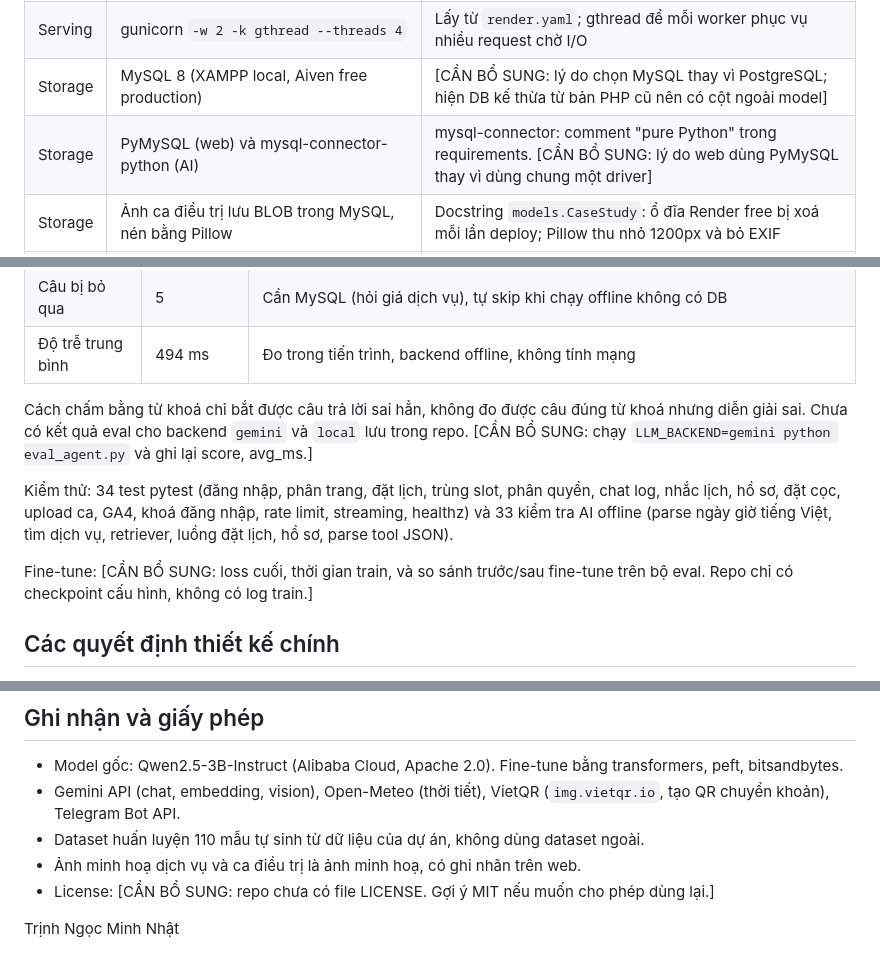
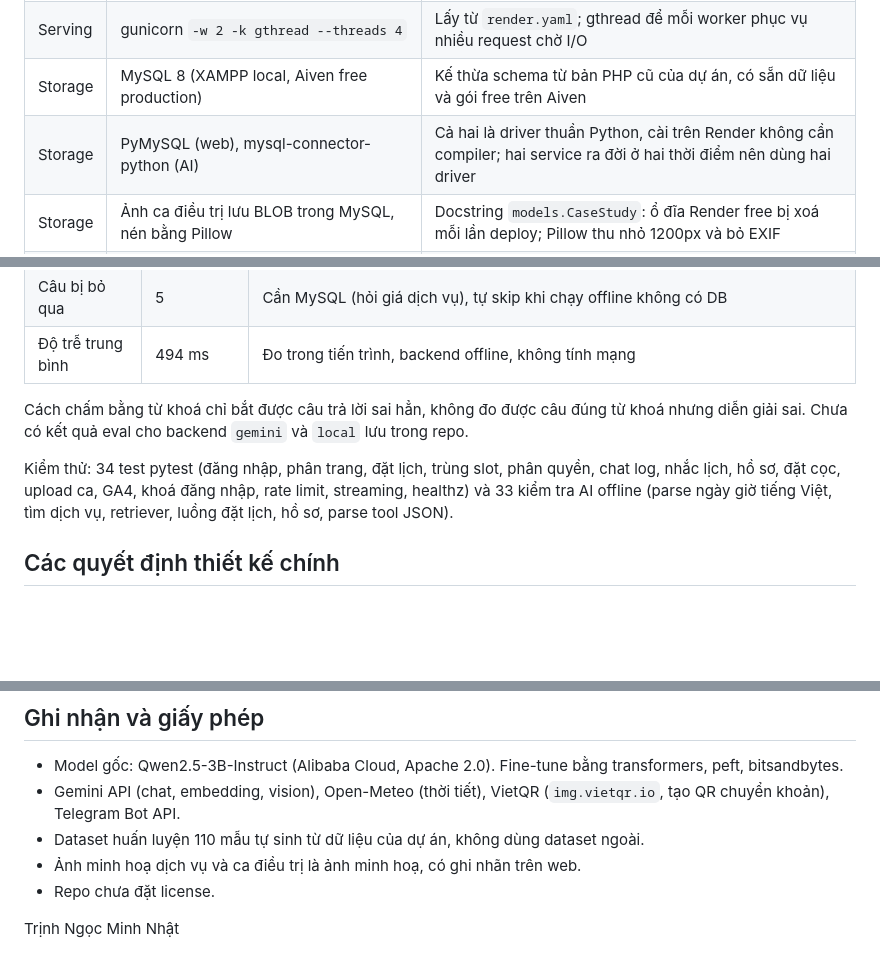
Before and after one commit to MinhNhat-2504/NaLi-Dental-Clinic-Web, a Markdown page: README.md, 3 parts joined by grey strips. Rendered like a GitHub page; blank space fills up the shorter version.

Commit message:
README: drop placeholders

```diff
--- a/README.md
+++ b/README.md
@@ -99,8 +97,8 @@ flowchart LR
 | Serving | Flask-WTF, Flask-Login, Flask-Mail, Flask-Migrate | CSRF và validate form; hai loại user (bệnh nhân, nhân viên) qua id có tiền tố `p:`/`s:`; email; migration có version |
 | Serving | FastAPI 0.115 + uvicorn + pydantic | Comment trong requirements: async hợp với request chờ LLM lâu, schema vào ra có kiểm tra kiểu |
 | Serving | gunicorn `-w 2 -k gthread --threads 4` | Lấy từ `render.yaml`; gthread để mỗi worker phục vụ nhiều request chờ I/O |
-| Storage | MySQL 8 (XAMPP local, Aiven free production) | [CẦN BỔ SUNG: lý do chọn MySQL thay vì PostgreSQL; hiện DB kế thừa từ bản PHP cũ nên có cột ngoài model] |
-| Storage | PyMySQL (web) và mysql-connector-python (AI) | mysql-connector: comment "pure Python" trong requirements. [CẦN BỔ SUNG: lý do web dùng PyMySQL thay vì dùng chung một driver] |
+| Storage | MySQL 8 (XAMPP local, Aiven free production) | Kế thừa schema từ bản PHP cũ của dự án, có sẵn dữ liệu và gói free trên Aiven |
+| Storage | PyMySQL (web), mysql-connector-python (AI) | Cả hai là driver thuần Python, cài trên Render không cần compiler; hai service ra đời ở hai thời điểm nên dùng hai driver |
 | Storage | Ảnh ca điều trị lưu BLOB trong MySQL, nén bằng Pillow | Docstring `models.CaseStudy`: ổ đĩa Render free bị xoá mỗi lần deploy; Pillow thu nhỏ 1200px và bỏ EXIF |
 | Storage | bcrypt, itsdangerous | Hash mật khẩu; token đặt lại mật khẩu có hạn 30 phút, gắn 12 ký tự cuối của hash để link cũ tự vô hiệu |
 | Infra | Render Blueprint (`render.yaml`), Aiven | Hai web service free và MySQL free, tổng chi phí 0 đồng |
@@ -183,14 +181,10 @@ Số liệu lấy từ `ai_service/eval/last_result.json` (chạy `eval_agent.py
 
 Cách chấm bằng từ khoá chỉ bắt được câu trả lời sai hẳn, không đo được câu đúng từ khoá nhưng diễn giải sai.
 Chưa có kết quả eval cho backend `gemini` và `local` lưu trong repo.
-[CẦN BỔ SUNG: chạy `LLM_BACKEND=gemini python eval_agent.py` và ghi lại score, avg_ms.]
 
 Kiểm thử: 34 test pytest (đăng nhập, phân trang, đặt lịch, trùng slot, phân quyền, chat log, nhắc lịch, hồ sơ,
 đặt cọc, upload ca, GA4, khoá đăng nhập, rate limit, streaming, healthz) và 33 kiểm tra AI offline
 (parse ngày giờ tiếng Việt, tìm dịch vụ, retriever, luồng đặt lịch, hồ sơ, parse tool JSON).
-
-Fine-tune: [CẦN BỔ SUNG: loss cuối, thời gian train, và so sánh trước/sau fine-tune trên bộ eval. Repo chỉ có
-checkpoint cấu hình, không có log train.]
 
 ## Các quyết định thiết kế chính
 
@@ -288,6 +282,6 @@ DEPLOY_FREE.md, DEPLOY.md   hướng dẫn triển khai
   Telegram Bot API.
 - Dataset huấn luyện 110 mẫu tự sinh từ dữ liệu của dự án, không dùng dataset ngoài.
 - Ảnh minh hoạ dịch vụ và ca điều trị là ảnh minh hoạ, có ghi nhãn trên web.
-- License: [CẦN BỔ SUNG: repo chưa có file LICENSE. Gợi ý MIT nếu muốn cho phép dùng lại.]
+- Repo chưa đặt license.
 
 Trịnh Ngọc Minh Nhật
```
Also changed, not shown: other parts of README.md (+0 -2 lines).
